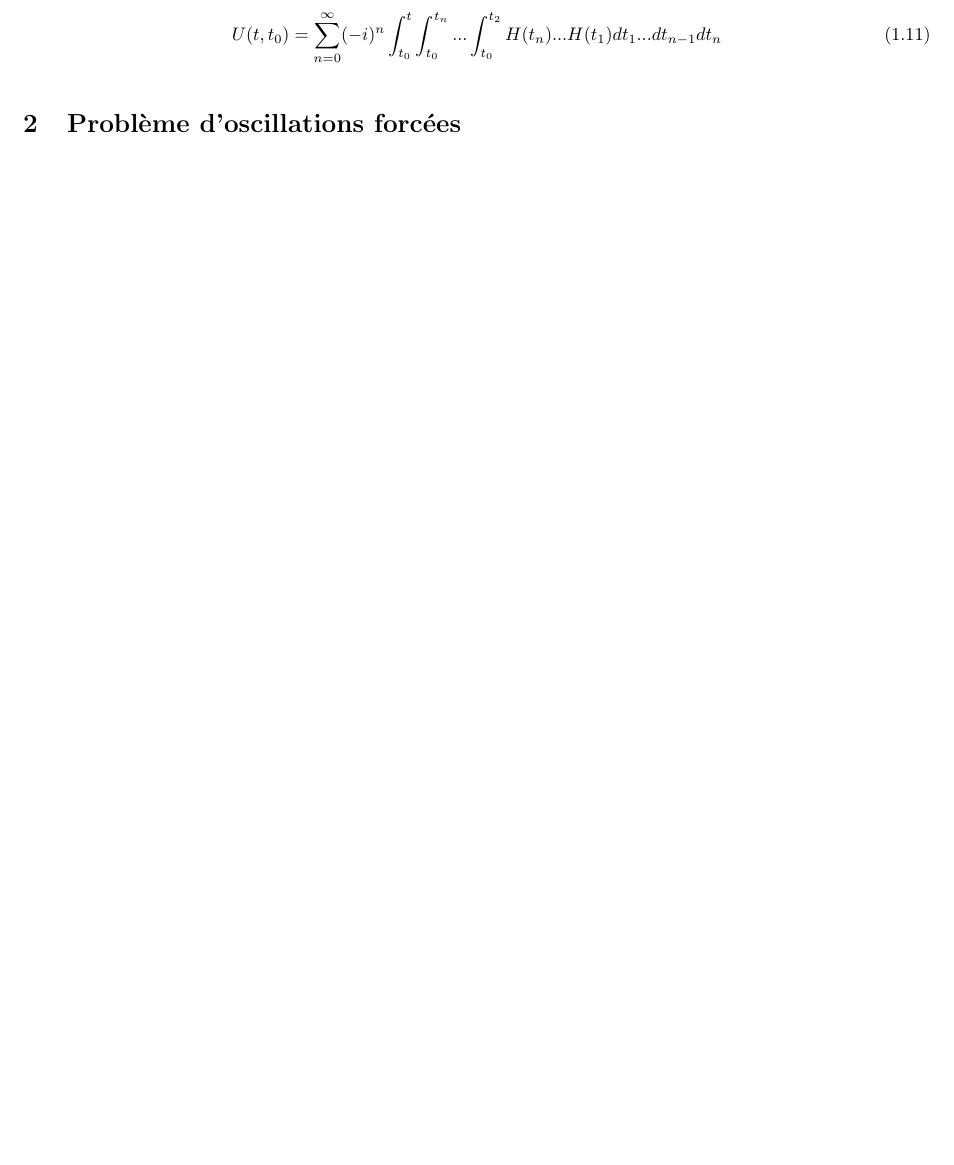
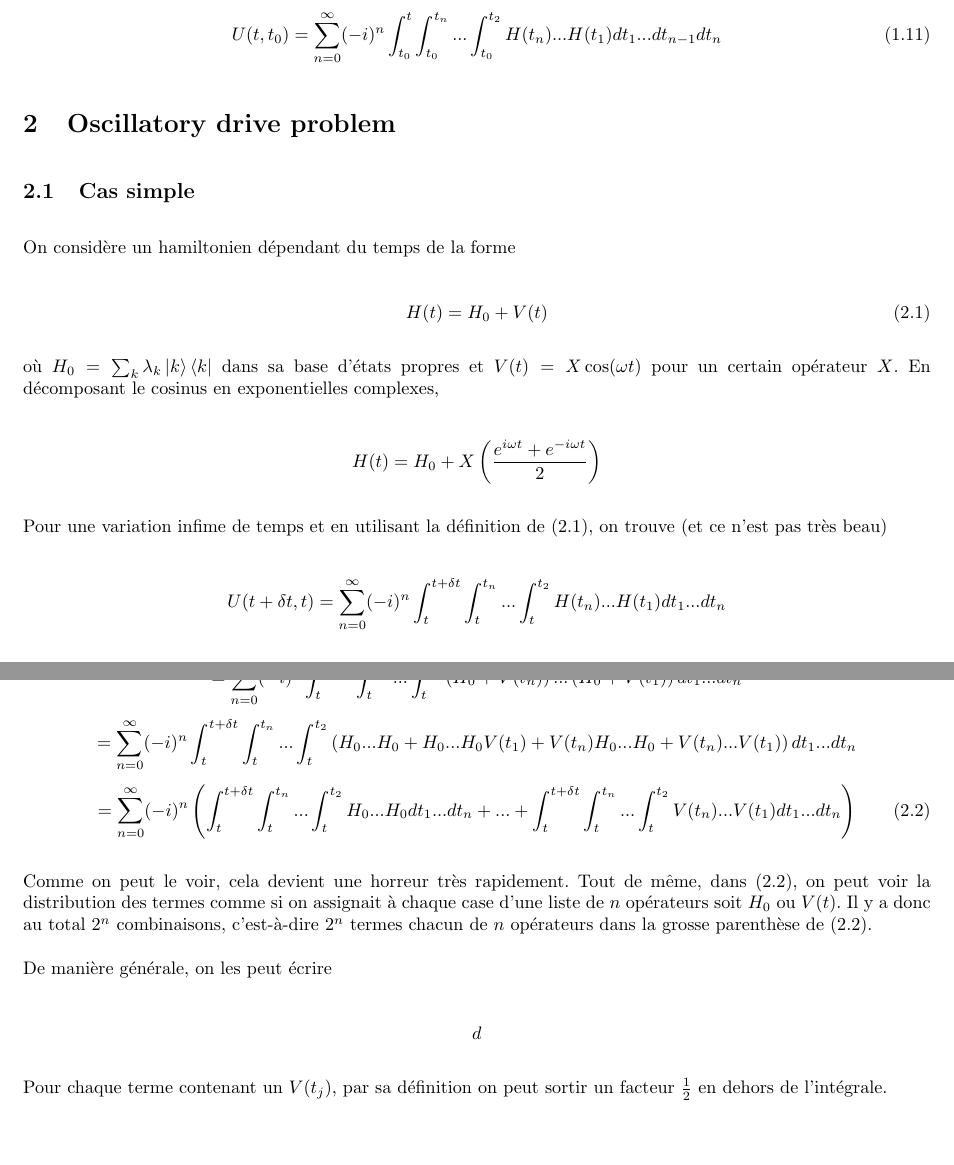
Before and after one commit to MathiB123/dysolve, a LaTeX document (latex_stuff/main.tex, which reads latex_stuff/chapitres/oscillations.tex): part of page 7 of 7 before the commit and two parts of pages 7 and 8 of 8 after it, the two joined at a grey line, cut so that both start at the same text, the shorter picture padded with empty space. Compiled offline with pdfLaTeX.

Commit message:
Début dérivation

```diff
--- a/latex_stuff/chapitres/oscillations.tex
+++ b/latex_stuff/chapitres/oscillations.tex
@@ -1 +1,44 @@
-\section{Problème d'oscillations forcées}
+\section{Oscillatory drive problem}
+\subsection{Cas simple}
+On considère un hamiltonien dépendant du temps de la forme
+
+\begin{equation}
+    H(t) = H_0 + V(t)
+\end{equation}
+
+où $H_0 = \sum_{k} \lambda_k \ket{k}\bra{k}$ dans sa base d'états propres et $V(t) = X\cos(\omega t)$ pour un certain opérateur $X$. En décomposant le cosinus en exponentielles complexes,
+
+\begin{equation*}
+    H(t) = H_0 + X\left(\frac{e^{i \omega t} + e^{-i\omega t}}{2}\right)
+\end{equation*}
+
+Pour une variation infime de temps et en utilisant la définition de (2.1), on trouve (et ce n'est pas très beau)
+
+\begin{equation*}
+    U(t+\delta t, t) = \sum_{n=0}^{\infty} (-i)^n \int_{t}^{t+\delta t}\int_{t}^{t_n}...\int_{t}^{t_2}H(t_n)...H(t_1)dt_1 ... dt_n
+\end{equation*}
+\begin{equation*}
+    = \sum_{n=0}^{\infty} (-i)^n \int_{t}^{t+\delta t}\int_{t}^{t_n}...\int_{t}^{t_2}\left(H_0 +
+    V(t_n)\right)...\left(H_0 + V(t_1)\right)dt_1 ... dt_n
+\end{equation*}
+\begin{equation*}
+    = \sum_{n=0}^{\infty} (-i)^n \int_{t}^{t+\delta t}\int_{t}^{t_n}...\int_{t}^{t_2} \left(H_0...H_0 + H_0...H_0V(t_1) + V(t_n)H_0...H_0 + V(t_n)...V(t_1)\right)dt_1 ... dt_n
+\end{equation*}
+\begin{equation}
+    = \sum_{n=0}^{\infty}(-i)^n \left(\int_{t}^{t+\delta t}\int_{t}^{t_n}...\int_{t}^{t_2}H_0...H_0dt_1 ... dt_n + ... + \int_{t}^{t+\delta t}\int_{t}^{t_n}...\int_{t}^{t_2}V(t_n)...V(t_1)dt_1 ... dt_n \right)
+\end{equation}
+
+Comme on peut le voir, cela devient une horreur très rapidement. Tout de même, dans (2.2), on peut voir la distribution des termes comme si on assignait à chaque case d'une liste de $n$ opérateurs soit $H_0$ ou $V(t)$. Il y a donc au total $2^n$ combinaisons, c'est-à-dire $2^n$ termes chacun de $n$ opérateurs dans la grosse parenthèse de (2.2).
+
+
+
+
+De manière générale, on les peut écrire
+
+\begin{equation*}
+    d
+\end{equation*}
+
+
+
+Pour chaque terme contenant un $V(t_j)$, par sa définition on peut sortir un facteur $\frac{1}{2}$ en dehors de l'intégrale.
```
Also changed, not shown: latex_stuff/chapitres/eq_maitre.tex (+1 -1 lines), latex_stuff/main.pdf, 6 other files.
